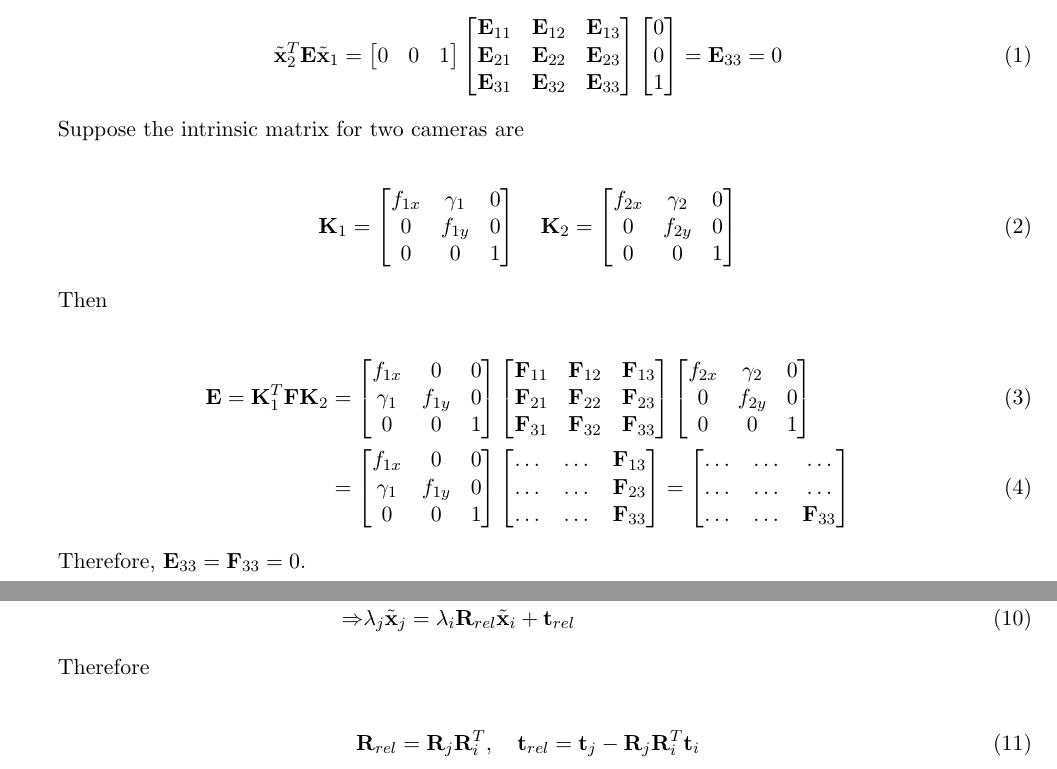
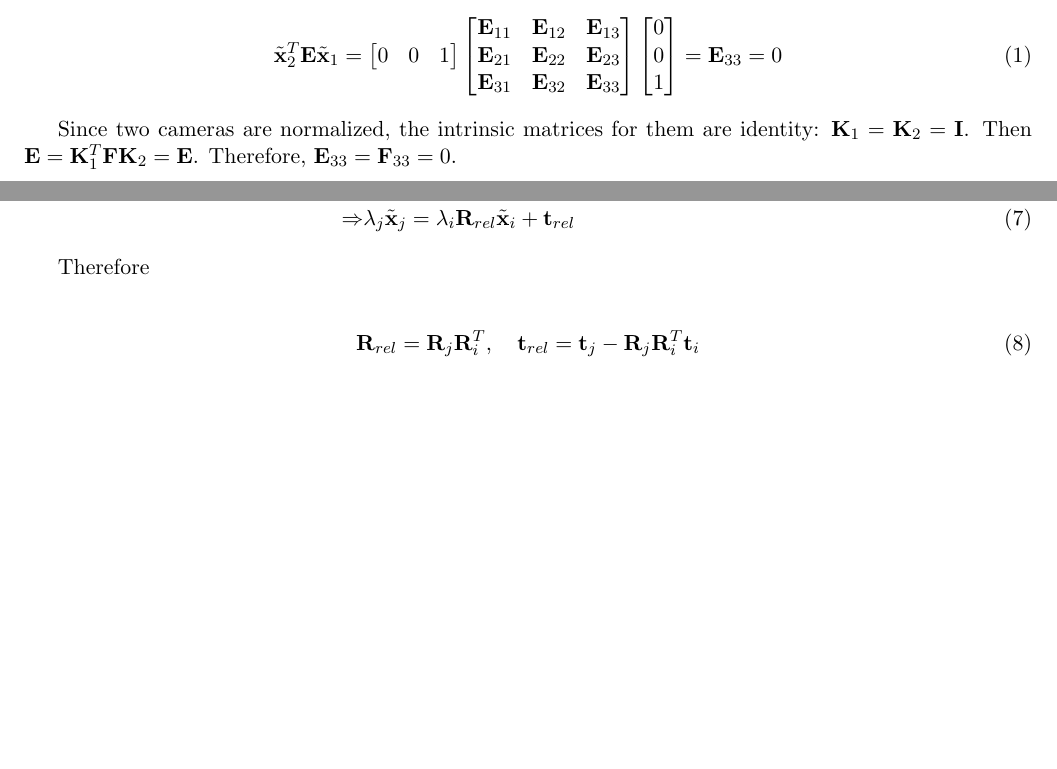
Before and after one commit to georgegu1997/CMU-16720B-new, a LaTeX problem sheet (HW4/report/qiaog_hw4.tex): two parts of pages 1 and 3 of 4, joined at a grey line, cut so that both start at the same text, the shorter picture padded with empty space. Compiled offline with pdfLaTeX.

Commit message:
Q1.1 revised

```diff
--- a/HW4/report/qiaog_hw4.tex
+++ b/HW4/report/qiaog_hw4.tex
@@ -47,63 +47,63 @@ Consider the point $\mathbf{w}$ where the principle axes of the two cameras inte
     = \essential_{33} = 0
 \end{align}
 
-Suppose the intrinsic matrix for two cameras are
+Since two cameras are normalized, the intrinsic matrices for them are identity:  $\intrinsic_1=\intrinsic_2=\mathbf{I}$.
+Then $\essential = \intrinsic_1^T \fundamental \intrinsic_2 = \essential$.
+Therefore, $\essential_{33} = \fundamental_{33}=0$.
 
-\begin{align}
-    \intrinsic_1 =
-    \begin{bmatrix}
-        f_{1x} & \gamma_1 & 0 \\
-        0 & f_{1y} & 0 \\
-        0 & 0 & 1
-    \end{bmatrix}
-    \quad
-    \intrinsic_2 =
-    \begin{bmatrix}
-        f_{2x} & \gamma_2 & 0 \\
-        0 & f_{2y} & 0 \\
-        0 & 0 & 1
-    \end{bmatrix}
-\end{align}
+% Suppose the intrinsic matrix for two cameras are
+%
+% \begin{align}
+%     \intrinsic_1 =
+%     \begin{bmatrix}
+%         f_{1x} & \gamma_1 & 0 \\
+%         0 & f_{1y} & 0 \\
+%         0 & 0 & 1
+%     \end{bmatrix}
+%     \quad
+%     \intrinsic_2 =
+%     \begin{bmatrix}
+%         f_{2x} & \gamma_2 & 0 \\
+%         0 & f_{2y} & 0 \\
+%         0 & 0 & 1
+%     \end{bmatrix}
+% \end{align}
 
-Then
-
-\begin{align}
-    \essential = \intrinsic_1^T \fundamental \intrinsic_2 &=
-    \begin{bmatrix}
-        f_{1x} & 0 & 0 \\
-        \gamma_1 & f_{1y} & 0 \\
-        0 & 0 & 1
-    \end{bmatrix}
-    \begin{bmatrix}
-        \fundamental_{11} & \fundamental_{12} & \fundamental_{13} \\
-        \fundamental_{21} & \fundamental_{22} & \fundamental_{23} \\
-        \fundamental_{31} & \fundamental_{32} & \fundamental_{33}
-    \end{bmatrix}
-    \begin{bmatrix}
-        f_{2x} & \gamma_2 & 0 \\
-        0 & f_{2y} & 0 \\
-        0 & 0 & 1
-    \end{bmatrix}
-    \\
-    &= \begin{bmatrix}
-        f_{1x} & 0 & 0 \\
-        \gamma_1 & f_{1y} & 0 \\
-        0 & 0 & 1
-    \end{bmatrix}
-    \begin{bmatrix}
-        \dots & \dots & \fundamental_{13} \\
-        \dots & \dots & \fundamental_{23} \\
-        \dots & \dots & \fundamental_{33} \\
-    \end{bmatrix}
-    =
-    \begin{bmatrix}
-        \dots & \dots & \dots \\
-        \dots & \dots & \dots \\
-        \dots & \dots & \fundamental_{33} \\
-    \end{bmatrix}
-\end{align}
-
-Therefore, $\essential_{33} = \fundamental_{33}=0$.
+% \begin{align}
+%     \essential = \intrinsic_1^T \fundamental \intrinsic_2 &=
+%     \begin{bmatrix}
+%         f_{1x} & 0 & 0 \\
+%         \gamma_1 & f_{1y} & 0 \\
+%         0 & 0 & 1
+%     \end{bmatrix}
+%     \begin{bmatrix}
+%         \fundamental_{11} & \fundamental_{12} & \fundamental_{13} \\
+%         \fundamental_{21} & \fundamental_{22} & \fundamental_{23} \\
+%         \fundamental_{31} & \fundamental_{32} & \fundamental_{33}
+%     \end{bmatrix}
+%     \begin{bmatrix}
+%         f_{2x} & \gamma_2 & 0 \\
+%         0 & f_{2y} & 0 \\
+%         0 & 0 & 1
+%     \end{bmatrix}
+%     \\
+%     &= \begin{bmatrix}
+%         f_{1x} & 0 & 0 \\
+%         \gamma_1 & f_{1y} & 0 \\
+%         0 & 0 & 1
+%     \end{bmatrix}
+%     \begin{bmatrix}
+%         \dots & \dots & \fundamental_{13} \\
+%         \dots & \dots & \fundamental_{23} \\
+%         \dots & \dots & \fundamental_{33} \\
+%     \end{bmatrix}
+%     =
+%     \begin{bmatrix}
+%         \dots & \dots & \dots \\
+%         \dots & \dots & \dots \\
+%         \dots & \dots & \fundamental_{33} \\
+%     \end{bmatrix}
+% \end{align}
 
 \newpage
 
```
Also changed, not shown: HW4/report/qiaog_hw4.pdf, HW4/report/qiaog_hw4.tex (2 more changed lines).
